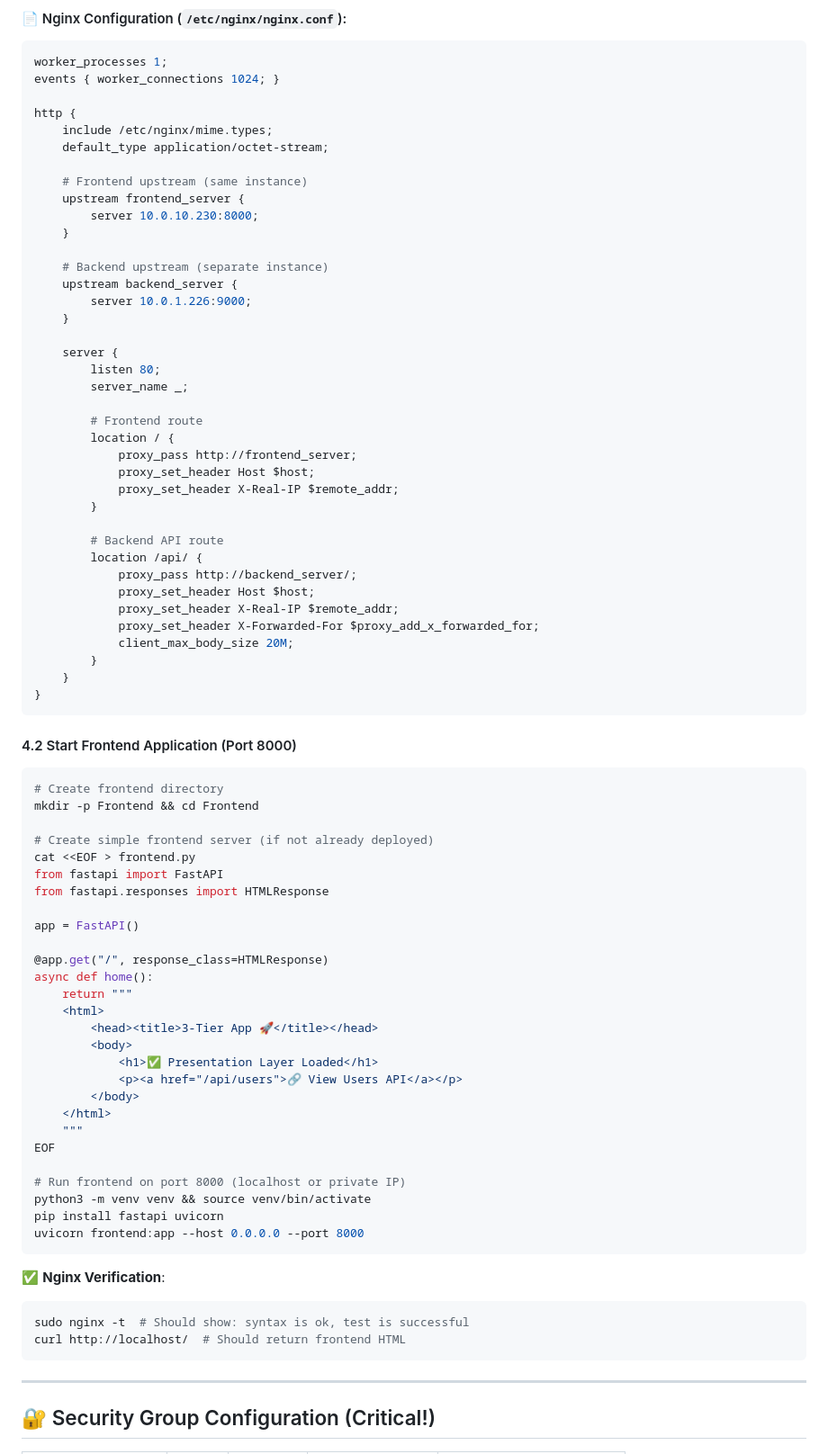
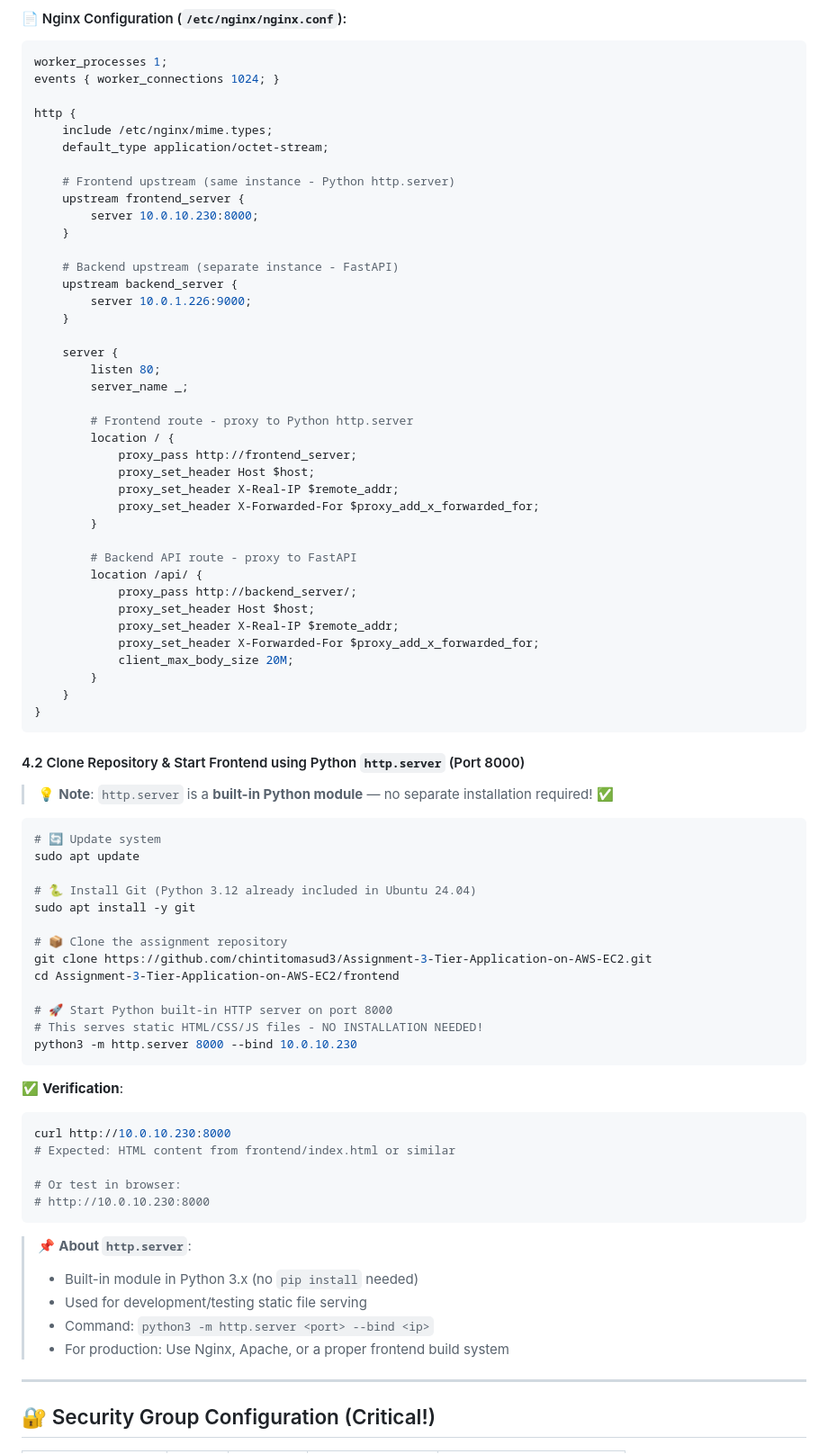
Before and after one commit to chintitomasud3/Assignment-3-Tier-Application-on-AWS-EC2, a Markdown page: README.md, the part around one of its changes. Shown at 90% size. Drawn GitHub-style.

````diff
--- a/README.md
+++ b/README.md
@@ -217,12 +206,12 @@ http {
     include /etc/nginx/mime.types;
     default_type application/octet-stream;
 
-    # Frontend upstream (same instance)
+    # Frontend upstream (same instance - Python http.server)
     upstream frontend_server {
         server 10.0.10.230:8000;
     }
 
-    # Backend upstream (separate instance)
+    # Backend upstream (separate instance - FastAPI)
     upstream backend_server {
         server 10.0.1.226:9000;
     }
@@ -231,14 +220,15 @@ http {
         listen 80;
         server_name _;
 
-        # Frontend route
+        # Frontend route - proxy to Python http.server
         location / {
             proxy_pass http://frontend_server;
             proxy_set_header Host $host;
             proxy_set_header X-Real-IP $remote_addr;
+            proxy_set_header X-Forwarded-For $proxy_add_x_forwarded_for;
         }
 
-        # Backend API route
+        # Backend API route - proxy to FastAPI
         location /api/ {
             proxy_pass http://backend_server/;
             proxy_set_header Host $host;
@@ -250,42 +240,40 @@ http {
 }
 ```
 
-#### 4.2 Start Frontend Application (Port 8000)
+#### 4.2 Clone Repository & Start Frontend using Python `http.server` (Port 8000)
+
+> 💡 **Note**: `http.server` is a **built-in Python module** — no separate installation required! ✅
+
 ```bash
-# Create frontend directory
-mkdir -p Frontend && cd Frontend
+# 🔄 Update system
+sudo apt update
 
-# Create simple frontend server (if not already deployed)
-cat <<EOF > frontend.py
-from fastapi import FastAPI
-from fastapi.responses import HTMLResponse
+# 🐍 Install Git (Python 3.12 already included in Ubuntu 24.04)
+sudo apt install -y git
 
-app = FastAPI()
+# 📦 Clone the assignment repository
+git clone https://github.com/chintitomasud3/Assignment-3-Tier-Application-on-AWS-EC2.git
+cd Assignment-3-Tier-Application-on-AWS-EC2/frontend
 
-@app.get("/", response_class=HTMLResponse)
-async def home():
-    return """
-    <html>
-        <head><title>3-Tier App 🚀</title></head>
-        <body>
-            <h1>✅ Presentation Layer Loaded</h1>
-            <p><a href="/api/users">🔗 View Users API</a></p>
-        </body>
-    </html>
-    """
-EOF
-
-# Run frontend on port 8000 (localhost or private IP)
-python3 -m venv venv && source venv/bin/activate
-pip install fastapi uvicorn
-uvicorn frontend:app --host 0.0.0.0 --port 8000
+# 🚀 Start Python built-in HTTP server on port 8000
+# This serves static HTML/CSS/JS files - NO INSTALLATION NEEDED!
+python3 -m http.server 8000 --bind 10.0.10.230
 ```
 
-✅ **Nginx Verification**:
+✅ **Verification**:
 ```bash
-sudo nginx -t  # Should show: syntax is ok, test is successful
-curl http://localhost/  # Should return frontend HTML
+curl http://10.0.10.230:8000
+# Expected: HTML content from frontend/index.html or similar
+
+# Or test in browser:
+# http://10.0.10.230:8000
 ```
+
+> 📌 **About `http.server`**:
+> - Built-in module in Python 3.x (no `pip install` needed)
+> - Used for development/testing static file serving
+> - Command: `python3 -m http.server <port> --bind <ip>`
+> - For production: Use Nginx, Apache, or a proper frontend build system
 
 ---
 
````
Also changed, not shown: other parts of README.md (+96 -83 lines).
